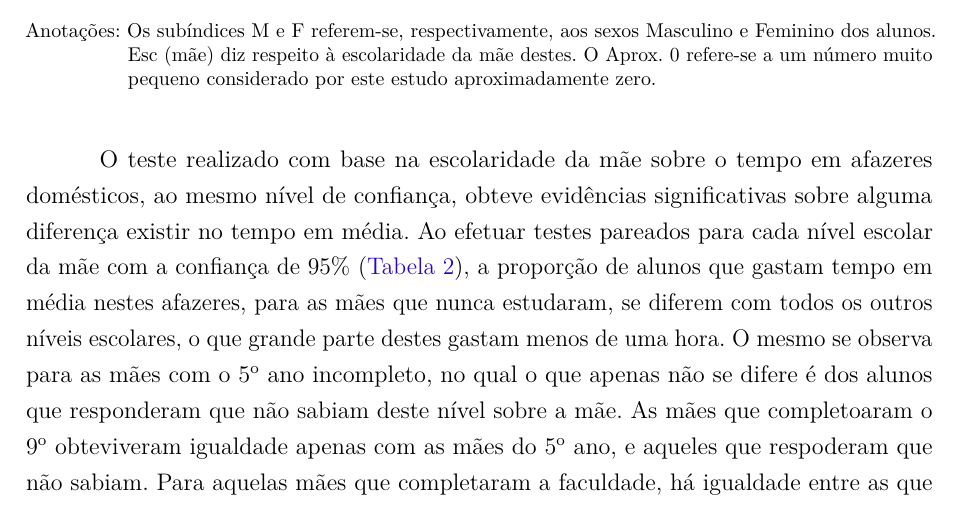
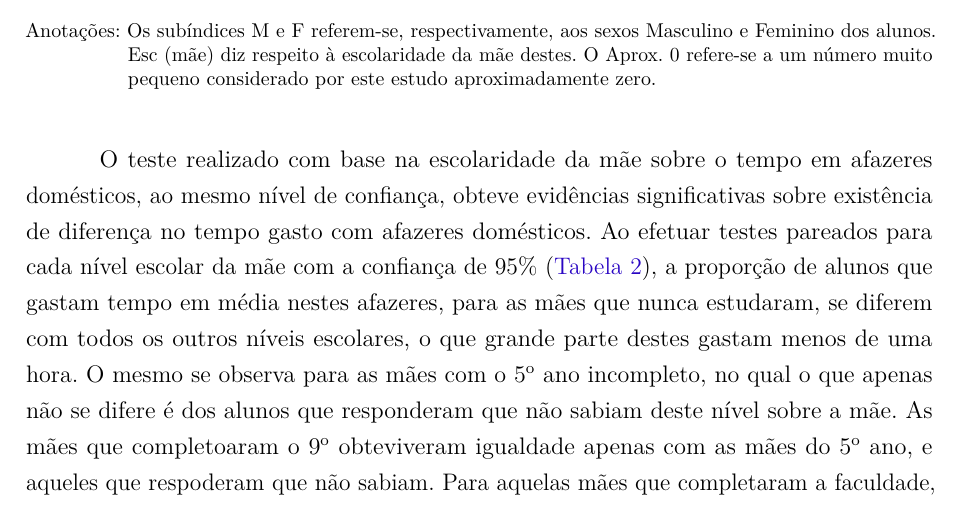
Before and after one commit to kevandrades/saeb-me2-tf, a LaTeX thesis (report/main.tex, which reads report/textuais/resultados.tex): part of page 15 of 27, cut so that both start at the same text. Compiled offline with pdfLaTeX.

Commit message:
tempo em média -> tempo gasto

```diff
--- a/report/textuais/resultados.tex
+++ b/report/textuais/resultados.tex
@@ -81,8 +81,8 @@ de diferenças, em média, entre as raças/cores, no tempo gasto nestes afazeres
 \end{table}
 
 O teste realizado com base na escolaridade da mãe sobre o tempo em afazeres domésticos,
-ao mesmo nível de confiança, obteve evidências significativas sobre alguma diferença existir
-no tempo em média. Ao efetuar testes pareados para cada nível escolar da mãe com a confiança
+ao mesmo nível de confiança, obteve evidências significativas sobre existência de diferença
+no tempo gasto com afazeres domésticos. Ao efetuar testes pareados para cada nível escolar da mãe com a confiança
 de 95\% (\autoref{tab:esc_mae_afzr}), a proporção de alunos que gastam tempo em média nestes
 afazeres, para as mães que nunca estudaram, se diferem com todos os outros níveis escolares,
 o que grande parte destes gastam menos de uma hora. O mesmo se observa para as mães com o
```
Also changed, not shown: report/main.pdf.
